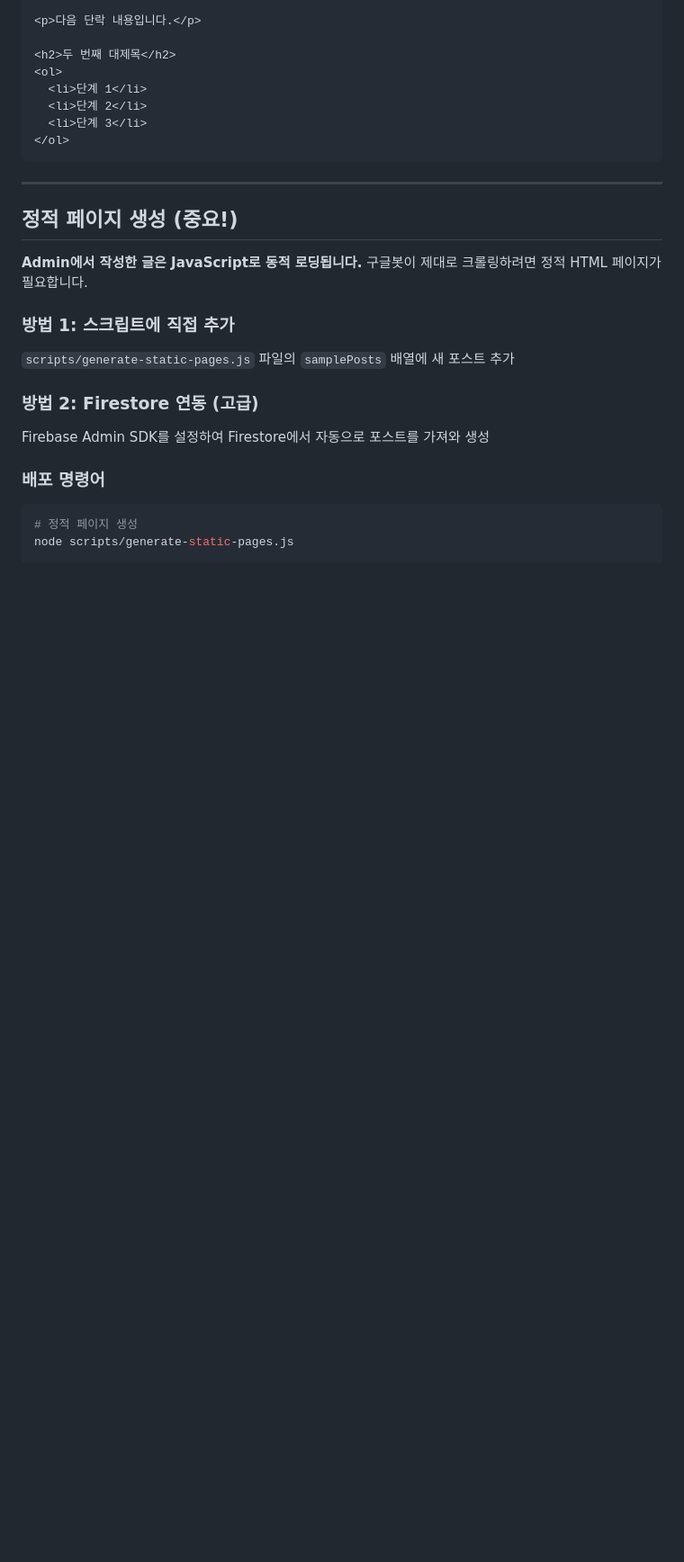
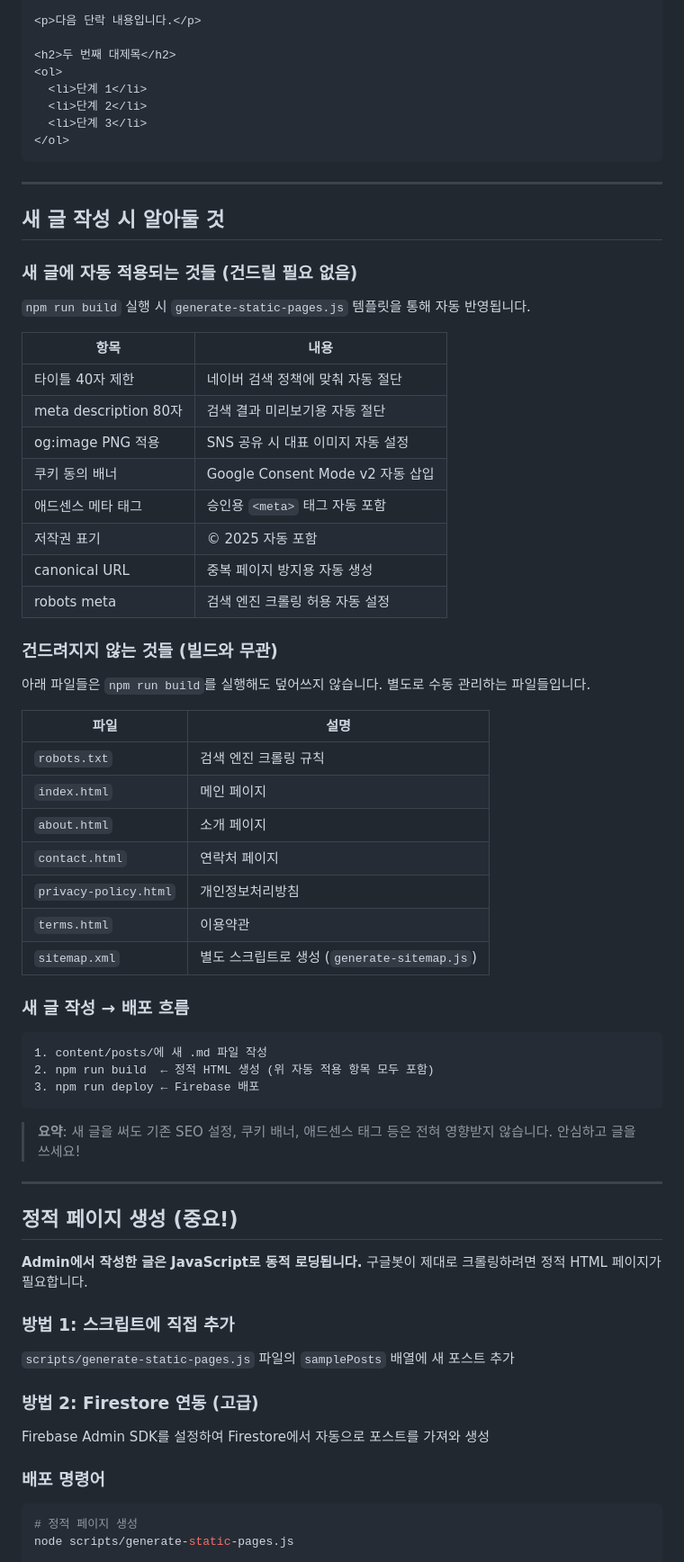
Before and after one commit to jonghyeuk/youdamblog, a Markdown page: CONTENT_GUIDE.md, the part around one of its changes. Shown at 90% size. Drawn GitHub-style; blank space fills up the shorter version.

Commit message:
CONTENT_GUIDE에 빌드 시 자동 적용/미적용 항목 정리 추가
새 글 작성 시 자동으로 적용되는 SEO 설정(타이틀 40자, description 80자,
og:image, 쿠키 동의 배너, 애드센스 태그 등)과 빌드에 영향받지 않는
수동 관리 파일 목록(robots.txt, index.html 등)을 표로 정리.

https://claude.ai/code/session_01NrUDFpZ3UwsBg6piurPZRj

````diff
--- a/CONTENT_GUIDE.md
+++ b/CONTENT_GUIDE.md
@@ -302,6 +303,49 @@
 
 ---
 
+## 새 글 작성 시 알아둘 것
+
+### 새 글에 자동 적용되는 것들 (건드릴 필요 없음)
+
+`npm run build` 실행 시 `generate-static-pages.js` 템플릿을 통해 자동 반영됩니다.
+
+| 항목 | 내용 |
+|------|------|
+| 타이틀 40자 제한 | 네이버 검색 정책에 맞춰 자동 절단 |
+| meta description 80자 | 검색 결과 미리보기용 자동 절단 |
+| og:image PNG 적용 | SNS 공유 시 대표 이미지 자동 설정 |
+| 쿠키 동의 배너 | Google Consent Mode v2 자동 삽입 |
+| 애드센스 메타 태그 | 승인용 `<meta>` 태그 자동 포함 |
+| 저작권 표기 | © 2025 자동 포함 |
+| canonical URL | 중복 페이지 방지용 자동 생성 |
+| robots meta | 검색 엔진 크롤링 허용 자동 설정 |
+
+### 건드려지지 않는 것들 (빌드와 무관)
+
+아래 파일들은 `npm run build`를 실행해도 덮어쓰지 않습니다. 별도로 수동 관리하는 파일들입니다.
+
+| 파일 | 설명 |
+|------|------|
+| `robots.txt` | 검색 엔진 크롤링 규칙 |
+| `index.html` | 메인 페이지 |
+| `about.html` | 소개 페이지 |
+| `contact.html` | 연락처 페이지 |
+| `privacy-policy.html` | 개인정보처리방침 |
+| `terms.html` | 이용약관 |
+| `sitemap.xml` | 별도 스크립트로 생성 (`generate-sitemap.js`) |
+
+### 새 글 작성 → 배포 흐름
+
+```
+1. content/posts/에 새 .md 파일 작성
+2. npm run build  ← 정적 HTML 생성 (위 자동 적용 항목 모두 포함)
+3. npm run deploy ← Firebase 배포
+```
+
+> **요약**: 새 글을 써도 기존 SEO 설정, 쿠키 배너, 애드센스 태그 등은 전혀 영향받지 않습니다. 안심하고 글을 쓰세요!
+
+---
+
 ## 정적 페이지 생성 (중요!)
 
 **Admin에서 작성한 글은 JavaScript로 동적 로딩됩니다.**
````
Also changed, not shown: other parts of CONTENT_GUIDE.md (+1 -0 lines).
